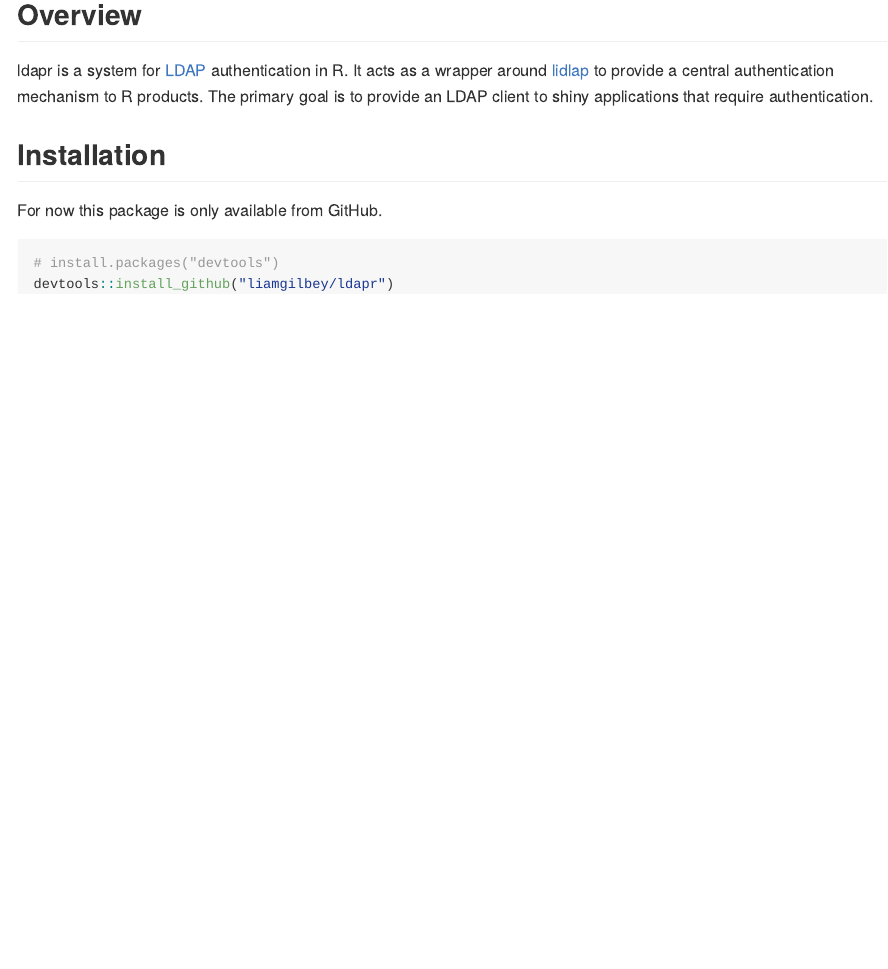
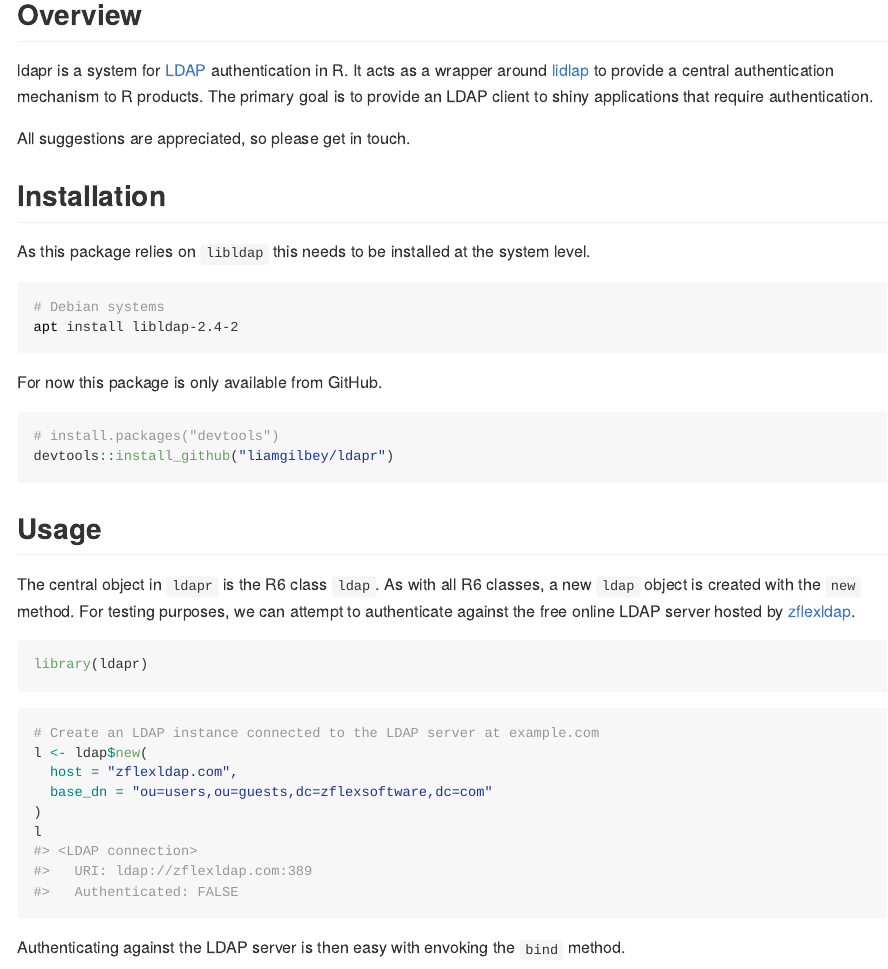
Before and after one commit to liamgilbey/ldapr, an R Markdown document (README.Rmd): the page in a window 1100 px wide, from 120 px down. The pictures show the output file README.md that the author committed with the source, drawn offline in the style of GitHub.

Commit message:
Fixing a few bugs and getting documentation in place

````diff
--- a/README.Rmd
+++ b/README.Rmd
@@ -19,10 +19,40 @@ knitr::opts_chunk$set(
 
 ldapr is a system for [LDAP](https://en.wikipedia.org/wiki/Lightweight_Directory_Access_Protocol) authentication in R. It acts as a wrapper around [lidlap](https://www.openldap.org/software/man.cgi?query=ldap) to provide a central authentication mechanism to R products. The primary goal is to provide an LDAP client to shiny applications that require authentication.
 
+All suggestions are appreciated, so please get in touch.
+
 ## Installation
+
+As this package relies on `libldap` this needs to be installed at the system level.
+
+```sh
+# Debian systems
+apt install libldap-2.4-2
+```
 
 For now this package is only available from GitHub.
 
 ```{r, eval = FALSE}
 # install.packages("devtools")
 devtools::install_github("liamgilbey/ldapr")
+```
+
+## Usage
+
+The central object in `ldapr` is the R6 class `ldap`. As with all R6 classes, a new `ldap` object is created with the `new` method. For testing purposes, we can attempt to authenticate against the free online LDAP server hosted by [zflexldap](https://www.zflexldapadministrator.com/index.php/blog/82-free-online-ldap).
+
+```{r}
+library(ldapr)
+```
+
+
+```{r}
+# Create an LDAP instance connected to the LDAP server at example.com
+l <- ldap$new(
+  host = "zflexldap.com",
+  base_dn = "ou=users,ou=guests,dc=zflexsoftware,dc=com"
+)
+l
+```
+
+Authenticating against the LDAP server is then easy with envoking the `bind` method.
````
Also changed, not shown: R/RcppExports.R (+2 -2 lines), R/zzz.R (added, +3 -0 lines), README.md, README.Rmd (14 more changed lines), 7 other files.
